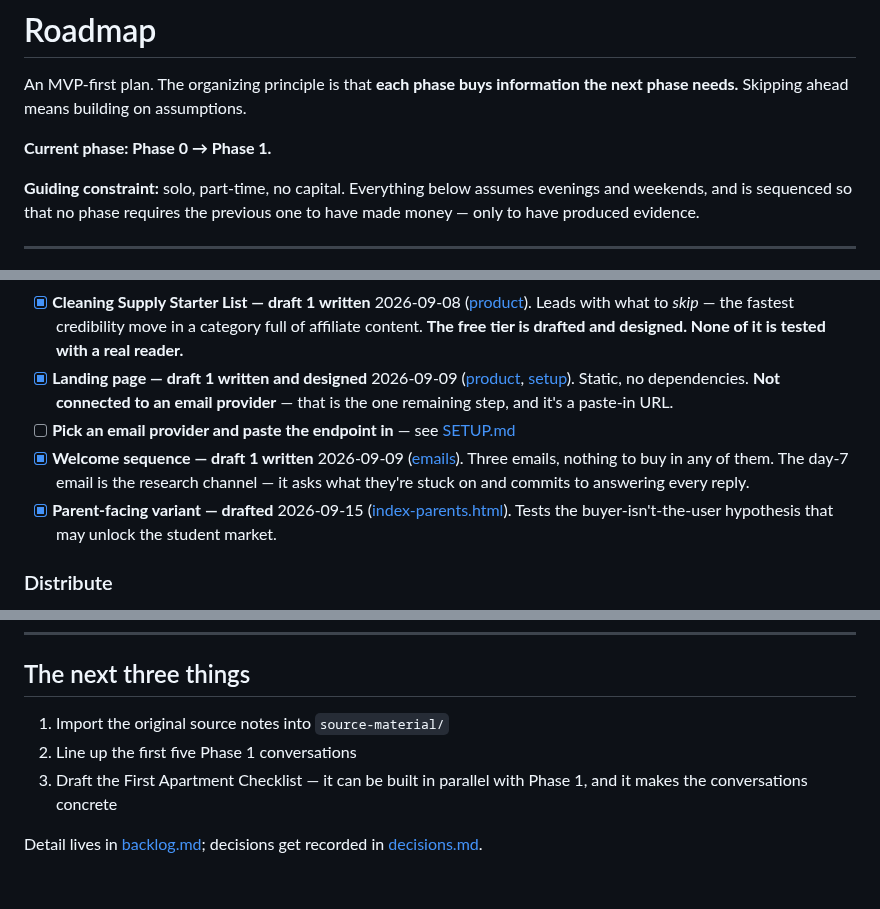
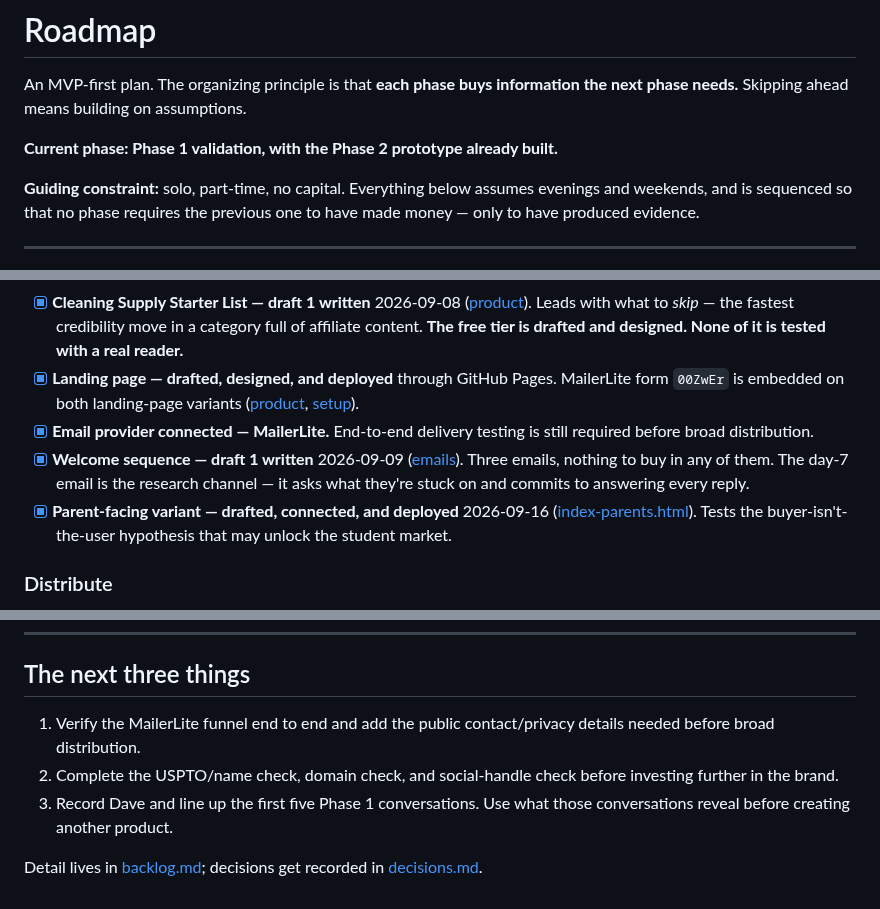
Before and after one commit to cwarloe/mr-life-manager, a Markdown page: planning/roadmap.md, 3 parts joined by grey strips. Rendered like a GitHub page.

Commit message:
Reconcile roadmap with deployed funnel

```diff
--- a/planning/roadmap.md
+++ b/planning/roadmap.md
@@ -3,7 +3,7 @@
 An MVP-first plan. The organizing principle is that **each phase buys information
 the next phase needs.** Skipping ahead means building on assumptions.
 
-**Current phase: Phase 0 → Phase 1.**
+**Current phase: Phase 1 validation, with the Phase 2 prototype already built.**
 
 **Guiding constraint:** solo, part-time, no capital. Everything below assumes
 evenings and weekends, and is sequenced so that no phase requires the previous
@@ -119,17 +119,16 @@ what you make.
       *skip* — the fastest credibility move in a category full of affiliate
       content. **The free tier is drafted and designed. None of it is tested with a
       real reader.**
-- [x] **Landing page — draft 1 written and designed** 2026-09-09
+- [x] **Landing page — drafted, designed, and deployed** through GitHub Pages.
+      MailerLite form `00ZwEr` is embedded on both landing-page variants
       ([product](../products/landing/), [setup](../products/landing/SETUP.md)).
-      Static, no dependencies. **Not connected to an email provider** — that is
-      the one remaining step, and it's a paste-in URL.
-- [ ] **Pick an email provider and paste the endpoint in** — see
-      [SETUP.md](../products/landing/SETUP.md)
+- [x] **Email provider connected — MailerLite.** End-to-end delivery testing is
+      still required before broad distribution.
 - [x] **Welcome sequence — draft 1 written** 2026-09-09
       ([emails](../products/landing/emails/welcome-sequence.md)). Three emails,
       nothing to buy in any of them. The day-7 email is the research channel —
       it asks what they're stuck on and commits to answering every reply.
-- [x] **Parent-facing variant — drafted** 2026-09-15
+- [x] **Parent-facing variant — drafted, connected, and deployed** 2026-09-16
       ([index-parents.html](../products/landing/index-parents.html)). Tests the
       buyer-isn't-the-user hypothesis that may unlock the student market.
 
@@ -296,10 +295,12 @@ those first.
 
 ## The next three things
 
-1. Import the original source notes into `source-material/`
-2. Line up the first five Phase 1 conversations
-3. Draft the First Apartment Checklist — it can be built in parallel with Phase 1,
-   and it makes the conversations concrete
+1. Verify the MailerLite funnel end to end and add the public contact/privacy
+   details needed before broad distribution.
+2. Complete the USPTO/name check, domain check, and social-handle check before
+   investing further in the brand.
+3. Record Dave and line up the first five Phase 1 conversations. Use what those
+   conversations reveal before creating another product.
 
 Detail lives in [backlog.md](backlog.md); decisions get recorded in
 [decisions.md](decisions.md).
```
